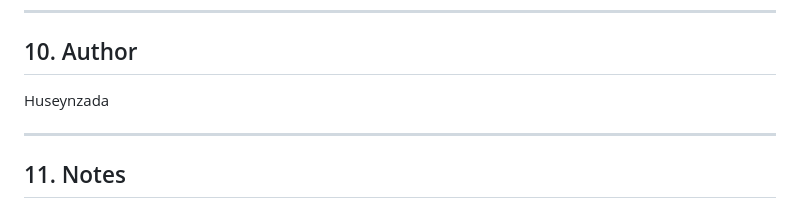
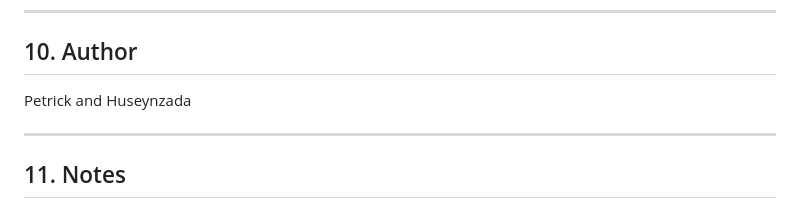
Before and after one commit to huseynzada495-creator/Stereo-vision-3d-Reconstruction, a Markdown page: README.md, the part around the change. GitHub-like rendering.

Commit message:
Update author section in README.md

```diff
--- a/README.md
+++ b/README.md
@@ -194,7 +194,7 @@ Individual steps can be executed from the `scripts/` directory.
 
 ## 10. Author
 
-Huseynzada
+Petrick and Huseynzada
 
 ---
 
```
